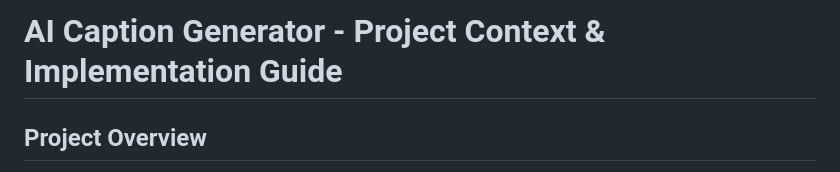
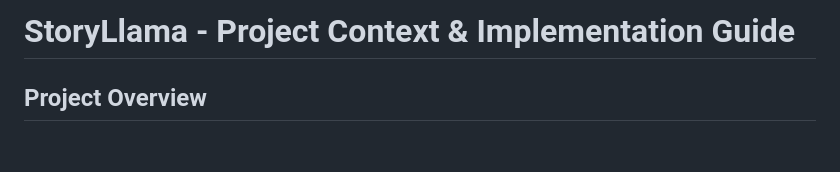
Before and after one commit to Mighty141/StoryLlama, a Markdown page: README.md, the part around the change. GitHub-like rendering; blank space fills up the shorter version.

Commit message:
Rename project from AI Caption Generator to StoryLlama

```diff
--- a/README.md
+++ b/README.md
@@ -1,4 +1,4 @@
-# AI Caption Generator - Project Context & Implementation Guide
+# StoryLlama - Project Context & Implementation Guide
 
 ## Project Overview
 Build a highly personalized AI-powered caption generator that combines ML-based image understanding with LLM-powered content generation. The system analyzes images, extracts keywords, and generates customized captions, stories, and poems based on user preferences.
```
